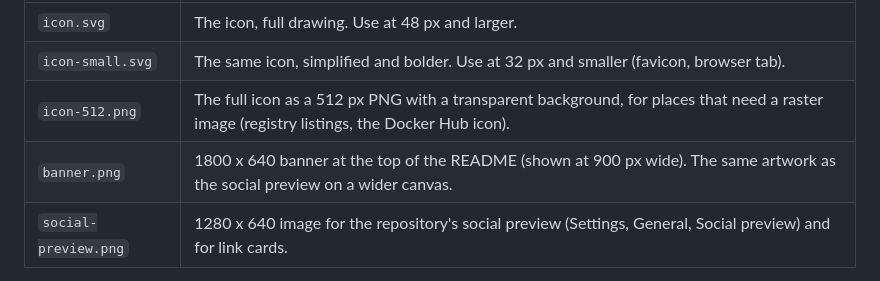
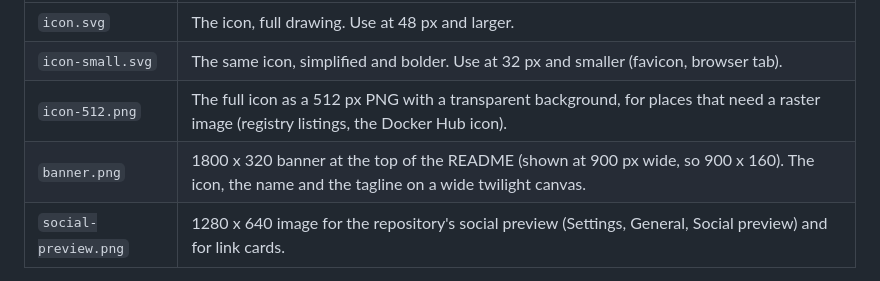
Before and after one commit to vfuoglio/immich-handoff, a Markdown page: docs/images/README.md, the part around the change. GitHub-like rendering.

Commit message:
docs: a half-height banner, with the canvas widened again
1800 x 320, shown at 900 x 160: the icon, the name and the tagline on one line.

```diff
--- a/docs/images/README.md
+++ b/docs/images/README.md
@@ -7,7 +7,7 @@ Screenshots for the documentation are made by `tools/screenshots` (see its READM
 | `icon.svg` | The icon, full drawing. Use at 48 px and larger. |
 | `icon-small.svg` | The same icon, simplified and bolder. Use at 32 px and smaller (favicon, browser tab). |
 | `icon-512.png` | The full icon as a 512 px PNG with a transparent background, for places that need a raster image (registry listings, the Docker Hub icon). |
-| `banner.png` | 1800 x 640 banner at the top of the README (shown at 900 px wide). The same artwork as the social preview on a wider canvas. |
+| `banner.png` | 1800 x 320 banner at the top of the README (shown at 900 px wide, so 900 x 160). The icon, the name and the tagline on a wide twilight canvas. |
 | `social-preview.png` | 1280 x 640 image for the repository's social preview (Settings, General, Social preview) and for link cards. |
 
 The icon is two photo frames with an arrow passing from the back one to the front one, on a twilight gradient. Do not stretch or recolour it; if it is needed at a size between the two drawings, prefer `icon-small.svg` below 40 px.
```
Also changed, not shown: docs/images/banner.png.
